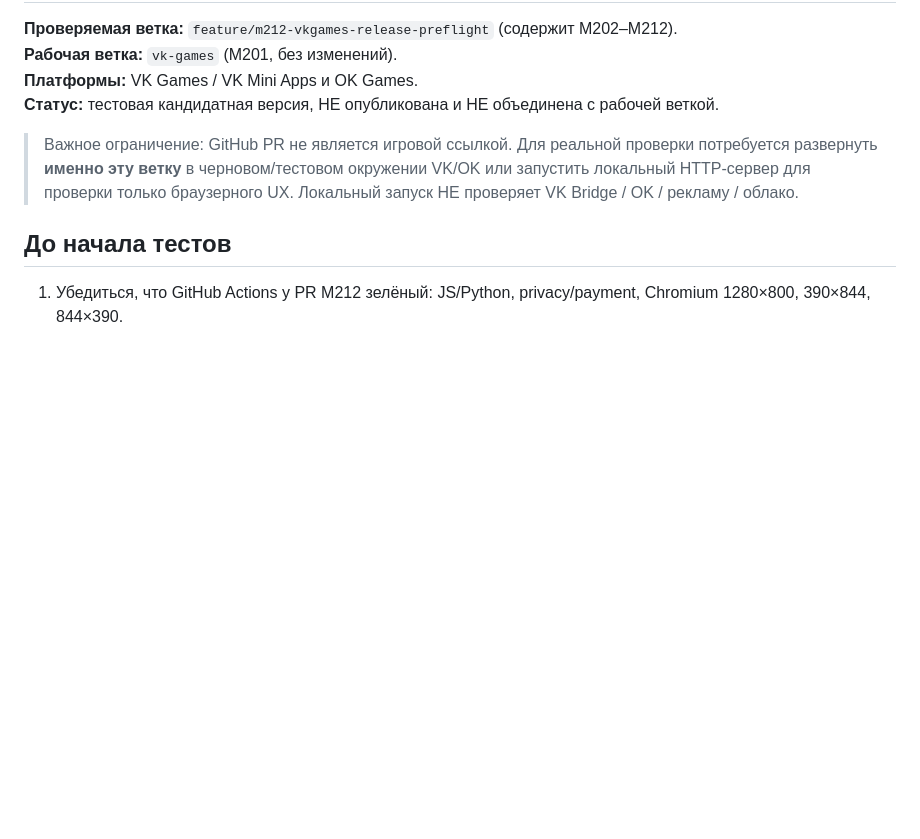
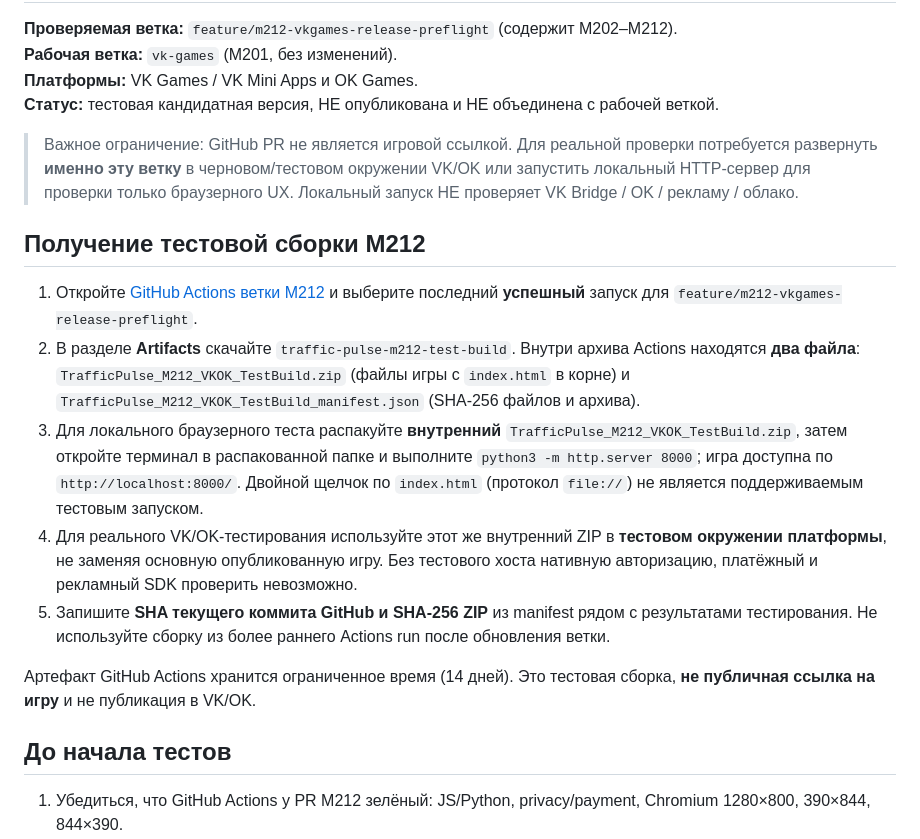
Before and after one commit to anhelos1987-cell/traffic-pulse-web, a Markdown page: docs/M212_MANUAL_TEST_PLAN_2026-11-10.md, the part around the change. Drawn GitHub-style; blank space fills up the shorter version.

Commit message:
docs(M212): add exact CI ZIP retrieval and safe local/platform test instructions

```diff
--- a/docs/M212_MANUAL_TEST_PLAN_2026-11-10.md
+++ b/docs/M212_MANUAL_TEST_PLAN_2026-11-10.md
@@ -6,6 +6,16 @@
 **Статус:** тестовая кандидатная версия, НЕ опубликована и НЕ объединена с рабочей веткой.
 
 > Важное ограничение: GitHub PR не является игровой ссылкой. Для реальной проверки потребуется развернуть **именно эту ветку** в черновом/тестовом окружении VK/OK или запустить локальный HTTP-сервер для проверки только браузерного UX. Локальный запуск НЕ проверяет VK Bridge / OK / рекламу / облако.
+
+## Получение тестовой сборки M212
+
+1. Откройте [GitHub Actions ветки M212](https://github.com/anhelos1987-cell/traffic-pulse-web/actions/workflows/vk-games-ci.yml) и выберите последний **успешный** запуск для `feature/m212-vkgames-release-preflight`.
+2. В разделе **Artifacts** скачайте `traffic-pulse-m212-test-build`. Внутри архива Actions находятся **два файла**: `TrafficPulse_M212_VKOK_TestBuild.zip` (файлы игры с `index.html` в корне) и `TrafficPulse_M212_VKOK_TestBuild_manifest.json` (SHA-256 файлов и архива).
+3. Для локального браузерного теста распакуйте **внутренний** `TrafficPulse_M212_VKOK_TestBuild.zip`, затем откройте терминал в распакованной папке и выполните `python3 -m http.server 8000`; игра доступна по `http://localhost:8000/`. Двойной щелчок по `index.html` (протокол `file://`) не является поддерживаемым тестовым запуском.
+4. Для реального VK/OK-тестирования используйте этот же внутренний ZIP в **тестовом окружении платформы**, не заменяя основную опубликованную игру. Без тестового хоста нативную авторизацию, платёжный и рекламный SDK проверить невозможно.
+5. Запишите **SHA текущего коммита GitHub и SHA-256 ZIP** из manifest рядом с результатами тестирования. Не используйте сборку из более раннего Actions run после обновления ветки.
+
+Артефакт GitHub Actions хранится ограниченное время (14 дней). Это тестовая сборка, **не публичная ссылка на игру** и не публикация в VK/OK.
 
 ## До начала тестов
 
```
